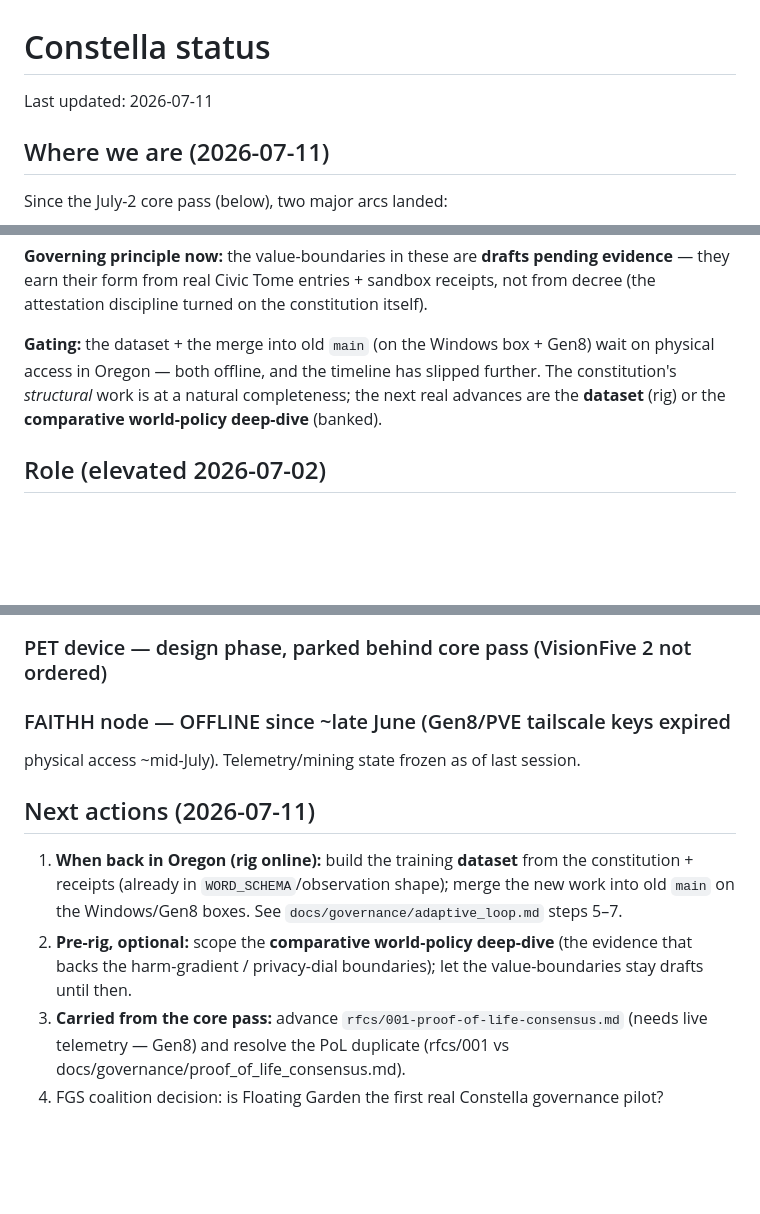
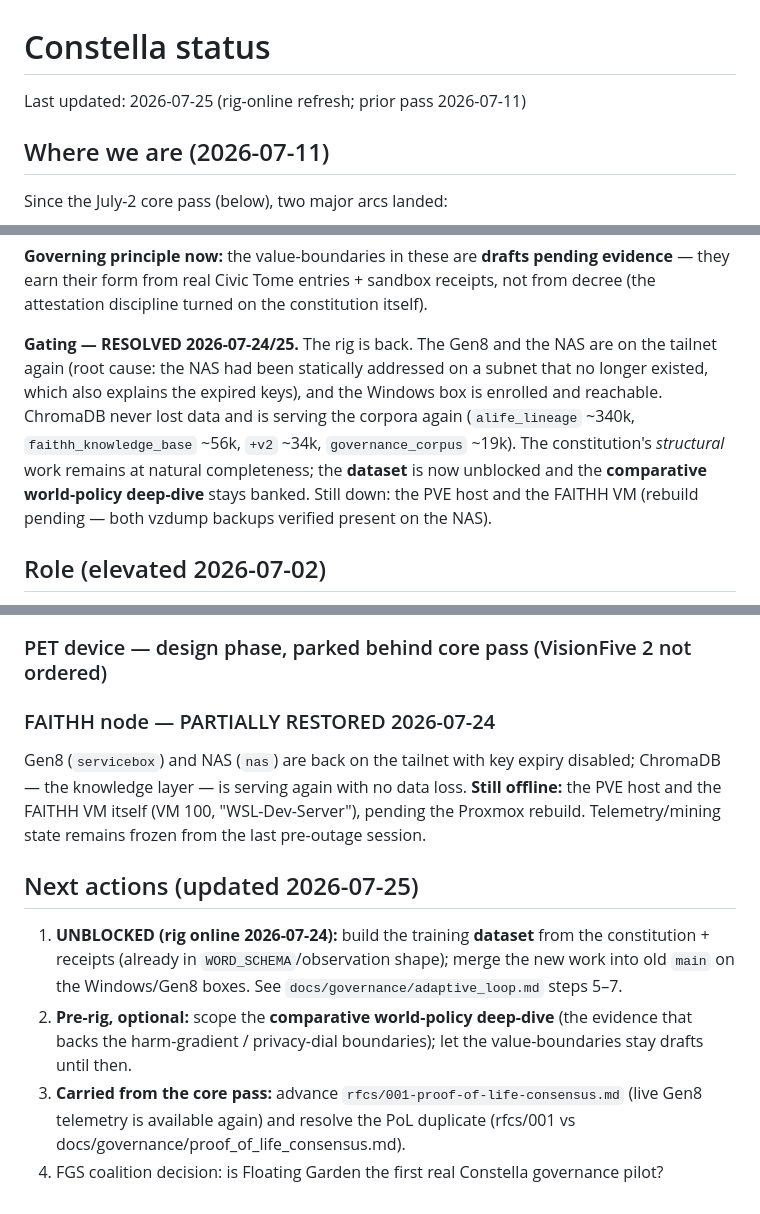
Before and after one commit to Nightmarejam/constella-framework, a Markdown page: STATUS.md, 3 parts joined by grey strips. Rendered like a GitHub page; blank space fills up the shorter version.

Commit message:
STATUS: rig-online refresh — gating resolved, FAITHH node partially restored
The Gen8 and NAS are back on the tailnet (2026-07-24); root cause was a stale
static address on a subnet that no longer existed. ChromaDB served throughout
with no data loss. Dataset work is unblocked. PVE host + FAITHH VM still down
pending the Proxmox rebuild (vzdumps verified on the NAS).

Co-Authored-By: Claude Fable 5 <noreply@anthropic.com>

```diff
--- a/STATUS.md
+++ b/STATUS.md
@@ -1,6 +1,6 @@
 # Constella status
 
-Last updated: 2026-07-11
+Last updated: 2026-07-25 (rig-online refresh; prior pass 2026-07-11)
 
 ## Where we are (2026-07-11)
 
@@ -23,10 +23,13 @@ sandbox → constitution → record → dataset → two-tier model → **self-am
 their form from real Civic Tome entries + sandbox receipts, not from decree (the attestation discipline
 turned on the constitution itself).
 
-**Gating:** the dataset + the merge into old `main` (on the Windows box + Gen8) wait on physical access in
-Oregon — both offline, and the timeline has slipped further. The constitution's *structural* work is at a
-natural completeness; the next real advances are the **dataset** (rig) or the **comparative world-policy
-deep-dive** (banked).
+**Gating — RESOLVED 2026-07-24/25.** The rig is back. The Gen8 and the NAS are on the tailnet again (root
+cause: the NAS had been statically addressed on a subnet that no longer existed, which also explains the
+expired keys), and the Windows box is enrolled and reachable. ChromaDB never lost data and is serving the
+corpora again (`alife_lineage` ~340k, `faithh_knowledge_base` ~56k, `+v2` ~34k, `governance_corpus` ~19k).
+The constitution's *structural* work remains at natural completeness; the **dataset** is now unblocked and
+the **comparative world-policy deep-dive** stays banked. Still down: the PVE host and the FAITHH VM
+(rebuild pending — both vzdump backups verified present on the NAS).
 
 ## Role (elevated 2026-07-02)
 
@@ -73,17 +76,20 @@ when Gen8 returns and the telemetry inputs are live again.
 
 ### PET device — design phase, parked behind core pass (VisionFive 2 not ordered)
 
-### FAITHH node — OFFLINE since ~late June (Gen8/PVE tailscale keys expired
+### FAITHH node — PARTIALLY RESTORED 2026-07-24
 
-  physical access ~mid-July). Telemetry/mining state frozen as of last session.
+  Gen8 (`servicebox`) and NAS (`nas`) are back on the tailnet with key expiry disabled; ChromaDB — the
+  knowledge layer — is serving again with no data loss. **Still offline:** the PVE host and the FAITHH VM
+  itself (VM 100, "WSL-Dev-Server"), pending the Proxmox rebuild. Telemetry/mining state remains frozen
+  from the last pre-outage session.
 
-## Next actions (2026-07-11)
+## Next actions (updated 2026-07-25)
 
-1. **When back in Oregon (rig online):** build the training **dataset** from the constitution + receipts
+1. **UNBLOCKED (rig online 2026-07-24):** build the training **dataset** from the constitution + receipts
    (already in `WORD_SCHEMA`/observation shape); merge the new work into old `main` on the Windows/Gen8
    boxes. See `docs/governance/adaptive_loop.md` steps 5–7.
 2. **Pre-rig, optional:** scope the **comparative world-policy deep-dive** (the evidence that backs the
    harm-gradient / privacy-dial boundaries); let the value-boundaries stay drafts until then.
-3. **Carried from the core pass:** advance `rfcs/001-proof-of-life-consensus.md` (needs live telemetry —
-   Gen8) and resolve the PoL duplicate (rfcs/001 vs docs/governance/proof_of_life_consensus.md).
+3. **Carried from the core pass:** advance `rfcs/001-proof-of-life-consensus.md` (live Gen8 telemetry is
+   available again) and resolve the PoL duplicate (rfcs/001 vs docs/governance/proof_of_life_consensus.md).
 4. FGS coalition decision: is Floating Garden the first real Constella governance pilot?
```
